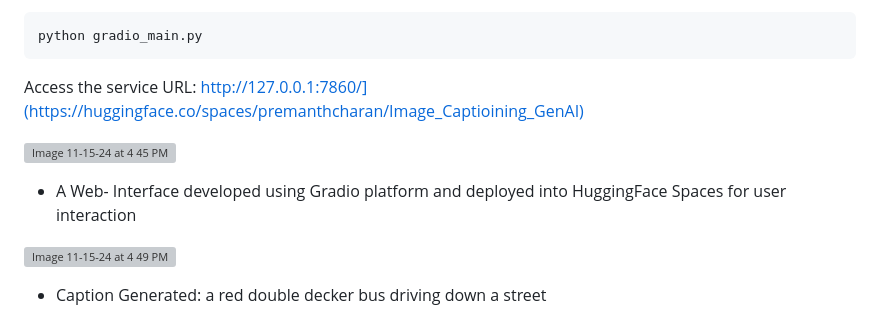
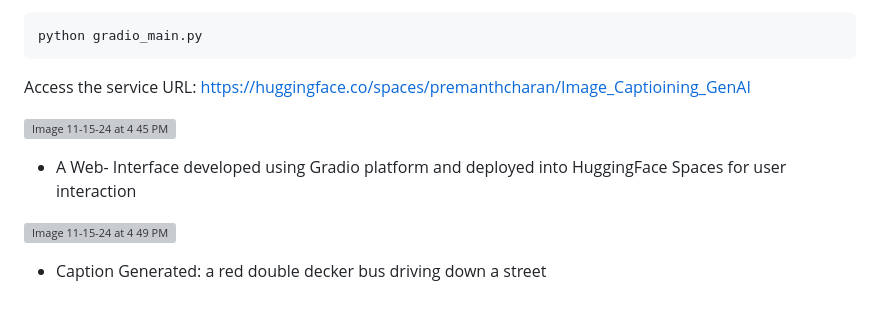
Before and after one commit to CapstoneProjectimagecaptioning/image_captioning_transformer, a Markdown page: README.md, the part around the change. GitHub-like rendering; grey boxes are pictures that could not be loaded.

````diff
--- a/README.md
+++ b/README.md
@@ -282,10 +282,11 @@ You can deploy an interactive version of the image captioning service on your br
 python gradio_main.py
 ```
 
-Access the service URL: http://127.0.0.1:7860/](https://huggingface.co/spaces/premanthcharan/Image_Captioining_GenAI)
+Access the service URL: https://huggingface.co/spaces/premanthcharan/Image_Captioining_GenAI
 
 ![Image 11-15-24 at 4 45 PM](https://github.com/user-attachments/assets/42c8dddc-112e-424c-b29b-e45116ee0a97)
 - A Web- Interface developed using Gradio platform and deployed into HuggingFace Spaces for user interaction
+
 
 ![Image 11-15-24 at 4 49 PM](https://github.com/user-attachments/assets/398c8761-4d71-46d5-9f0d-19a0fdb272b7)
 - Caption Generated: a red double decker bus driving down a street
````
